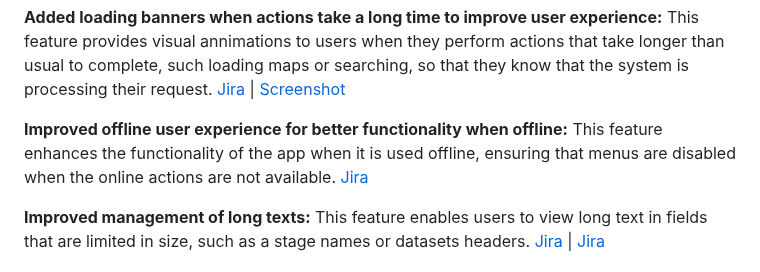
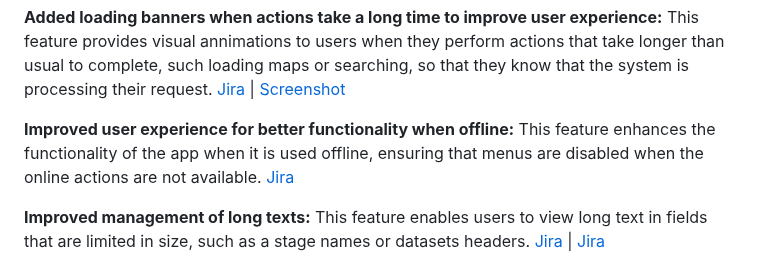
Before and after one commit to dhis2/dhis2-releases, a Markdown page: android-releases/2.8/ReleaseNote-2.8.0.md, the part around the change. Drawn GitHub-style.

```diff
--- a/android-releases/2.8/ReleaseNote-2.8.0.md
+++ b/android-releases/2.8/ReleaseNote-2.8.0.md
@@ -14,7 +14,7 @@
 
 **Added loading banners when actions take a long time to improve user experience:** This feature provides visual annimations to users when they perform actions that take longer than usual to complete, such loading maps or searching, so that they know that the system is processing their request. [Jira](https://dhis2.atlassian.net/browse/ANDROAPP-5012) | [Screenshot](https://s3.eu-west-1.amazonaws.com/content.dhis2.org/dhis2-android/release+notes+2.8/release+feature+cards/Android-2-8-Loading-banners.png)
 
-**Improved offline user experience for better functionality when offline:** This feature enhances the functionality of the app when it is used offline, ensuring that menus are disabled when the online actions are not available. [Jira](https://dhis2.atlassian.net/browse/ANDROAPP-5032)
+**Improved user experience for better functionality when offline:** This feature enhances the functionality of the app when it is used offline, ensuring that menus are disabled when the online actions are not available. [Jira](https://dhis2.atlassian.net/browse/ANDROAPP-5032)
 
 **Improved management of long texts:** This feature enables users to view long text in fields that are limited in size, such as a stage names or datasets headers. [Jira](https://dhis2.atlassian.net/browse/ANDROAPP-5080) | [Jira](https://dhis2.atlassian.net/browse/ANDROAPP-5080)
 
```
